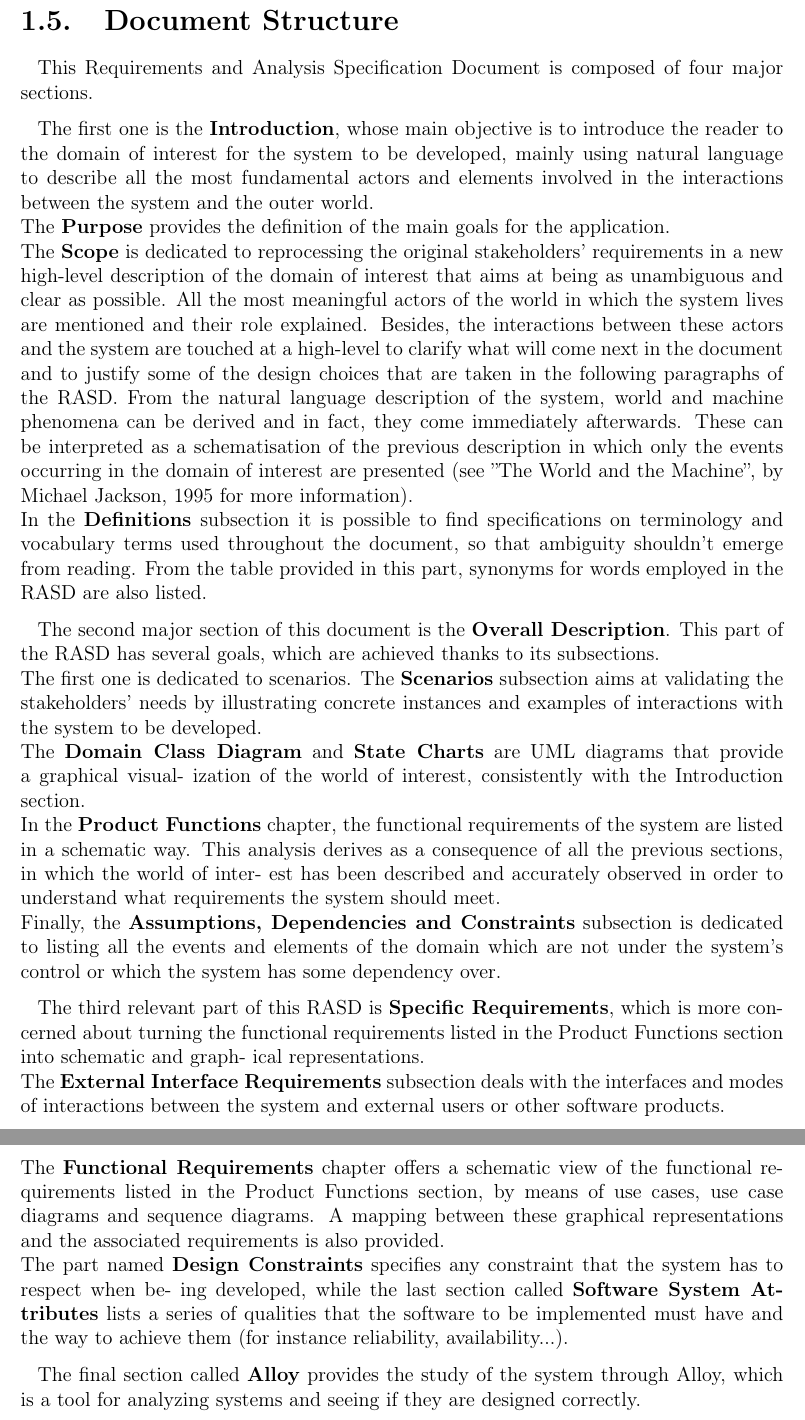
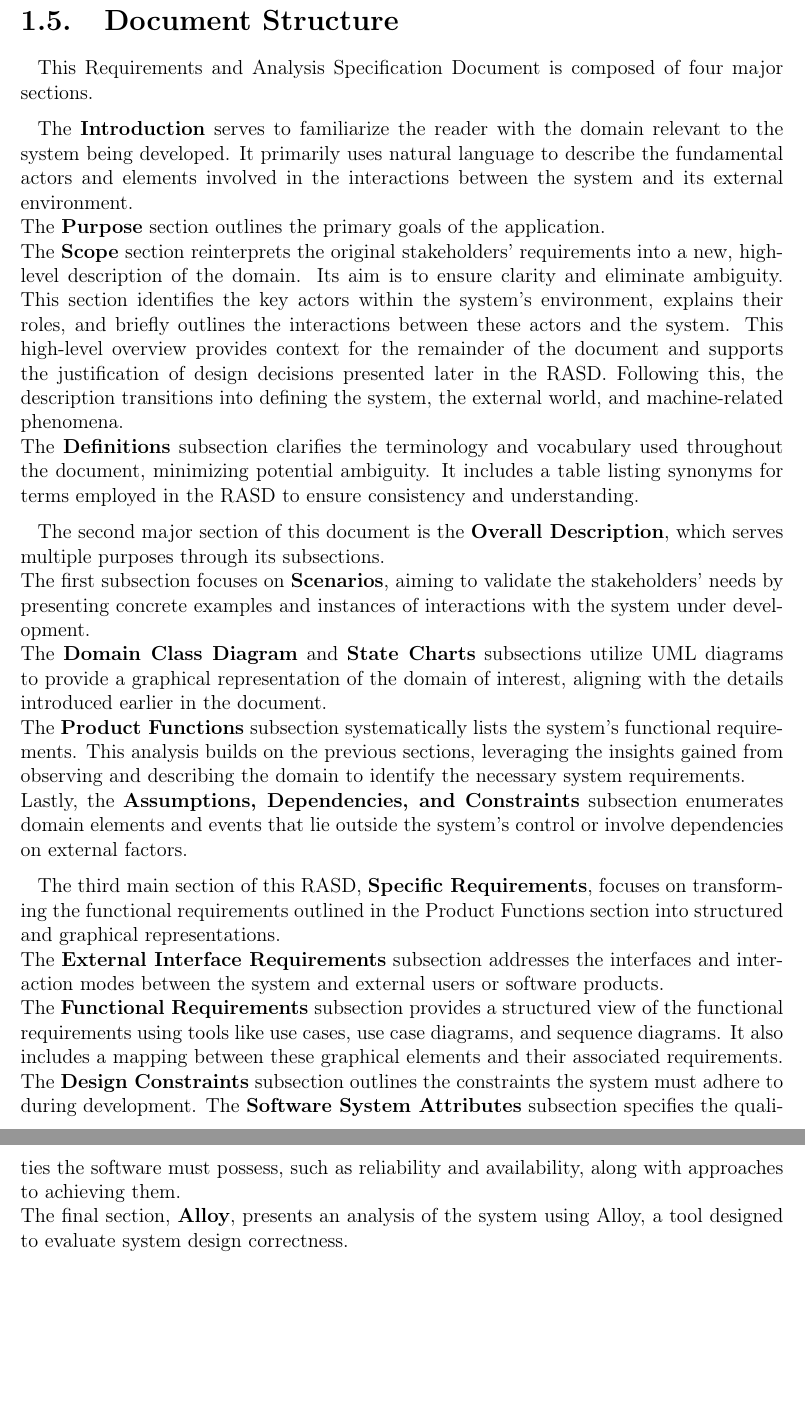
Before and after one commit to simolillo/StudentsCompanies-WebApp, a LaTeX thesis (RASD/RASD LaTex/Thesis.tex, which reads RASD/RASD LaTex/Chapter_1.tex): two parts of pages 12 and 13 of 77 before the commit and two parts of pages 12 and 13 of 71 after it, joined at a grey line, cut so that both start at the same text, the shorter picture padded with empty space. Compiled offline with pdfLaTeX.

Commit message:
chapter 1 done

```diff
--- a/RASD/RASD LaTex/Chapter_1.tex
+++ b/RASD/RASD LaTex/Chapter_1.tex
@@ -247,50 +241,19 @@ Here’s a list of reference documents that have been used in order to shape the
 
 This Requirements and Analysis Specification Document is composed of four major sections.
 
-The first one is the \textbf{Introduction}, whose main objective is to introduce the reader to the domain
-of interest for the system to be developed, mainly using natural language to describe all the most
-fundamental actors and elements involved in the interactions between the system and the outer world. \\
-The \textbf{Purpose} provides the definition of the main goals for the application. \\
-The \textbf{Scope} is dedicated to reprocessing the original stakeholders’ requirements in a new high-level
-description of the domain of interest that aims at being as unambiguous and clear as possible. All the
-most meaningful actors of the world in which the system lives are mentioned and their role explained.
-Besides, the interactions between these actors and the system are touched at a high-level to clarify
-what will come next in the document and to justify some of the design choices that are taken in the
-following paragraphs of the RASD. From the natural language description of the system, world and
-machine phenomena can be derived and in fact, they come immediately afterwards. These can be
-interpreted as a schematisation of the previous description in which only the events occurring in the
-domain of interest are presented (see ”The World and the Machine”, by Michael Jackson, 1995 for
-more information). \\
-In the \textbf{Definitions} subsection it is possible to find specifications on terminology and vocabulary terms
-used throughout the document, so that ambiguity shouldn’t emerge from reading. From the table
-provided in this part, synonyms for words employed in the RASD are also listed.
+The \textbf{Introduction} serves to familiarize the reader with the domain relevant to the system being developed. It primarily uses natural language to describe the fundamental actors and elements involved in the interactions between the system and its external environment. \\
+The \textbf{Purpose} section outlines the primary goals of the application. \\
+The \textbf{Scope} section reinterprets the original stakeholders’ requirements into a new, high-level description of the domain. Its aim is to ensure clarity and eliminate ambiguity. This section identifies the key actors within the system's environment, explains their roles, and briefly outlines the interactions between these actors and the system. This high-level overview provides context for the remainder of the document and supports the justification of design decisions presented later in the RASD. Following this, the description transitions into defining the system, the external world, and machine-related phenomena. \\
+The \textbf{Definitions} subsection clarifies the terminology and vocabulary used throughout the document, minimizing potential ambiguity. It includes a table listing synonyms for terms employed in the RASD to ensure consistency and understanding.
 
-The second major section of this document is the \textbf{Overall Description}. This part of the RASD has
-several goals, which are achieved thanks to its subsections. \\
-The first one is dedicated to scenarios. The \textbf{Scenarios} subsection aims at validating the stakeholders’
-needs by illustrating concrete instances and examples of interactions with the system to be developed. \\
-The \textbf{Domain Class Diagram} and \textbf{State Charts} are UML diagrams that provide a graphical visual-
-ization of the world of interest, consistently with the Introduction section. \\
-In the \textbf{Product Functions} chapter, the functional requirements of the system are listed in a schematic
-way. This analysis derives as a consequence of all the previous sections, in which the world of inter-
-est has been described and accurately observed in order to understand what requirements the system
-should meet. \\
-Finally, the \textbf{Assumptions, Dependencies and Constraints} subsection is dedicated to listing all the
-events and elements of the domain which are not under the system’s control or which the system has
-some dependency over.
+The second major section of this document is the \textbf{Overall Description}, which serves multiple purposes through its subsections. \\
+The first subsection focuses on \textbf{Scenarios}, aiming to validate the stakeholders’ needs by presenting concrete examples and instances of interactions with the system under development. \\
+The \textbf{Domain Class Diagram} and \textbf{State Charts} subsections utilize UML diagrams to provide a graphical representation of the domain of interest, aligning with the details introduced earlier in the document. \\
+The \textbf{Product Functions} subsection systematically lists the system's functional requirements. This analysis builds on the previous sections, leveraging the insights gained from observing and describing the domain to identify the necessary system requirements. \\
+Lastly, the \textbf{Assumptions, Dependencies, and Constraints} subsection enumerates domain elements and events that lie outside the system’s control or involve dependencies on external factors.
 
-The third relevant part of this RASD is \textbf{Specific Requirements}, which is more concerned about
-turning the functional requirements listed in the Product Functions section into schematic and graph-
-ical representations. \\
-The \textbf{External Interface Requirements} subsection deals with the interfaces and modes of interactions
-between the system and external users or other software products. \\
-The \textbf{Functional Requirements} chapter offers a schematic view of the functional requirements listed
-in the Product Functions section, by means of use cases, use case diagrams and sequence diagrams.
-A mapping between these graphical representations and the associated requirements is also provided. \\
-The part named \textbf{Design Constraints} specifies any constraint that the system has to respect when be-
-ing developed, while the last section called \textbf{Software System Attributes} lists a series of qualities
-that the software to be implemented must have and the way to achieve them (for instance reliability,
-availability...).
-
-The final section called \textbf{Alloy} provides the study of the system through Alloy, which is a tool for
-analyzing systems and seeing if they are designed correctly.
+The third main section of this RASD, \textbf{Specific Requirements}, focuses on transforming the functional requirements outlined in the Product Functions section into structured and graphical representations. \\
+The \textbf{External Interface Requirements} subsection addresses the interfaces and interaction modes between the system and external users or software products. \\
+The \textbf{Functional Requirements} subsection provides a structured view of the functional requirements using tools like use cases, use case diagrams, and sequence diagrams. It also includes a mapping between these graphical elements and their associated requirements. \\
+The \textbf{Design Constraints} subsection outlines the constraints the system must adhere to during development. The \textbf{Software System Attributes} subsection specifies the qualities the software must possess, such as reliability and availability, along with approaches to achieving them. \\
+The final section, \textbf{Alloy}, presents an analysis of the system using Alloy, a tool designed to evaluate system design correctness.
```
Also changed, not shown: RASD/RASD LaTex/Chapter_2.tex (+0 -1 lines), RASD/RASD LaTex/Thesis.tex (+1 -1 lines), RASD/RASD LaTex/Chapter_1.tex (22 more changed lines).
